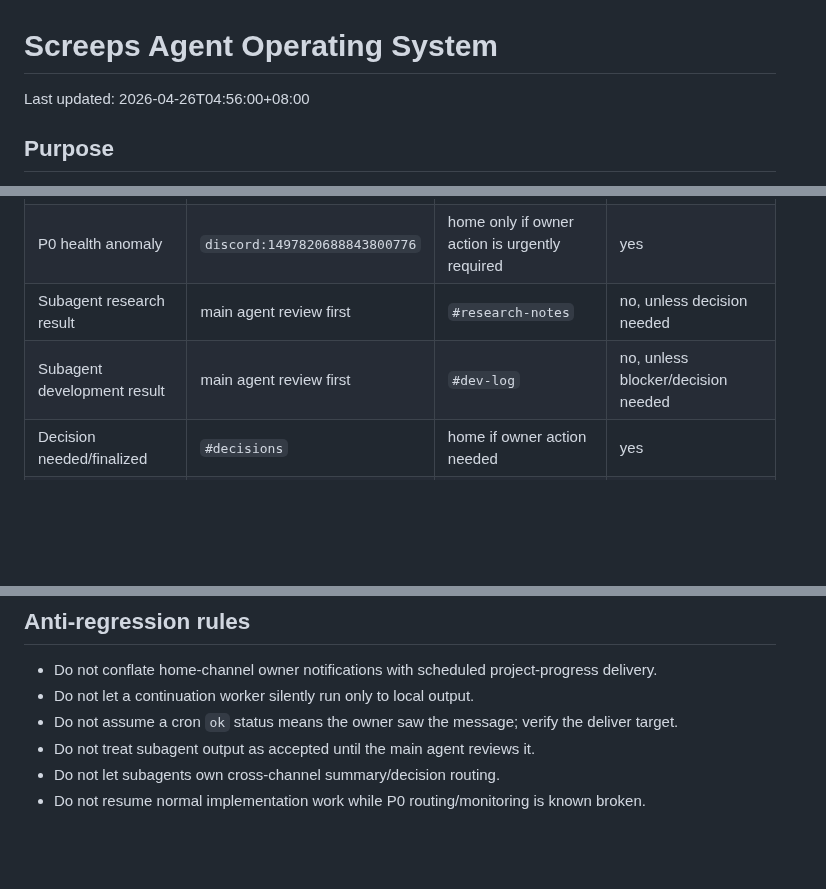
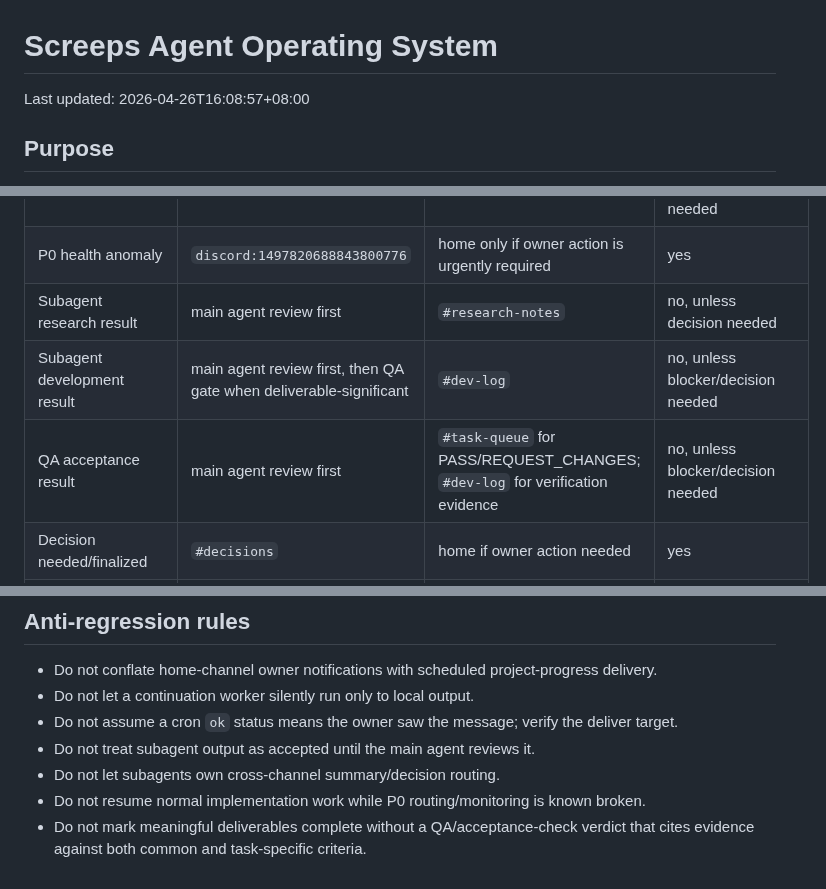
Before and after one commit to lanyusea/screeps, a Markdown page: docs/ops/agent-operating-system.md, 3 parts joined by grey strips. GitHub-like rendering; blank space fills up the shorter version.

```diff
--- a/docs/ops/agent-operating-system.md
+++ b/docs/ops/agent-operating-system.md
@@ -1,6 +1,6 @@
 # Screeps Agent Operating System
 
-Last updated: 2026-04-26T04:56:00+08:00
+Last updated: 2026-04-26T16:08:57+08:00
 
 ## Purpose
 
@@ -173,7 +205,8 @@ These reporters are not authoritative decision-makers. They are narrow visibilit
 | New owner task | home channel | `#task-queue` when accepted | yes, if clarification/blocker needed |
 | P0 health anomaly | `discord:1497820688843800776` | home only if owner action is urgently required | yes |
 | Subagent research result | main agent review first | `#research-notes` | no, unless decision needed |
-| Subagent development result | main agent review first | `#dev-log` | no, unless blocker/decision needed |
+| Subagent development result | main agent review first, then QA gate when deliverable-significant | `#dev-log` | no, unless blocker/decision needed |
+| QA acceptance result | main agent review first | `#task-queue` for PASS/REQUEST_CHANGES; `#dev-log` for verification evidence | no, unless blocker/decision needed |
 | Decision needed/finalized | `#decisions` | home if owner action needed | yes |
 | Roadmap/priorities changed | `#roadmap` | home only if major | maybe |
 | Active task/blocker | `#task-queue` | home if owner action needed | maybe |
@@ -188,3 +221,4 @@ These reporters are not authoritative decision-makers. They are narrow visibilit
 - Do not treat subagent output as accepted until the main agent reviews it.
 - Do not let subagents own cross-channel summary/decision routing.
 - Do not resume normal implementation work while P0 routing/monitoring is known broken.
+- Do not mark meaningful deliverables complete without a QA/acceptance-check verdict that cites evidence against both common and task-specific criteria.
```
Also changed, not shown: other parts of docs/ops/agent-operating-system.md (+39 -7 lines), docs/ops/discord-project-spec.md (+33 -2 lines), docs/process/2026-04-26-qa-acceptance-agent-contract.md (added, +45 -0 lines).
